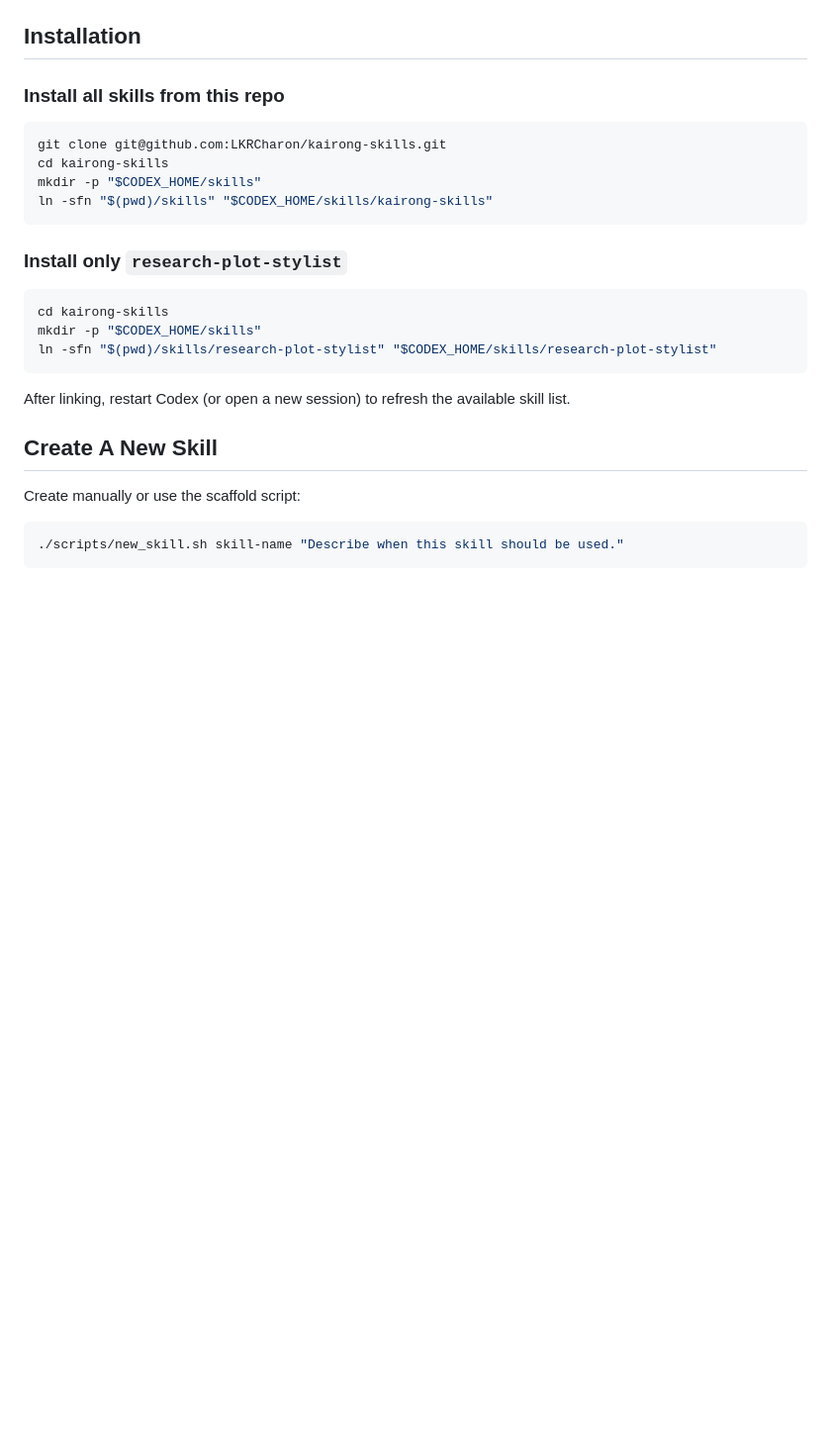
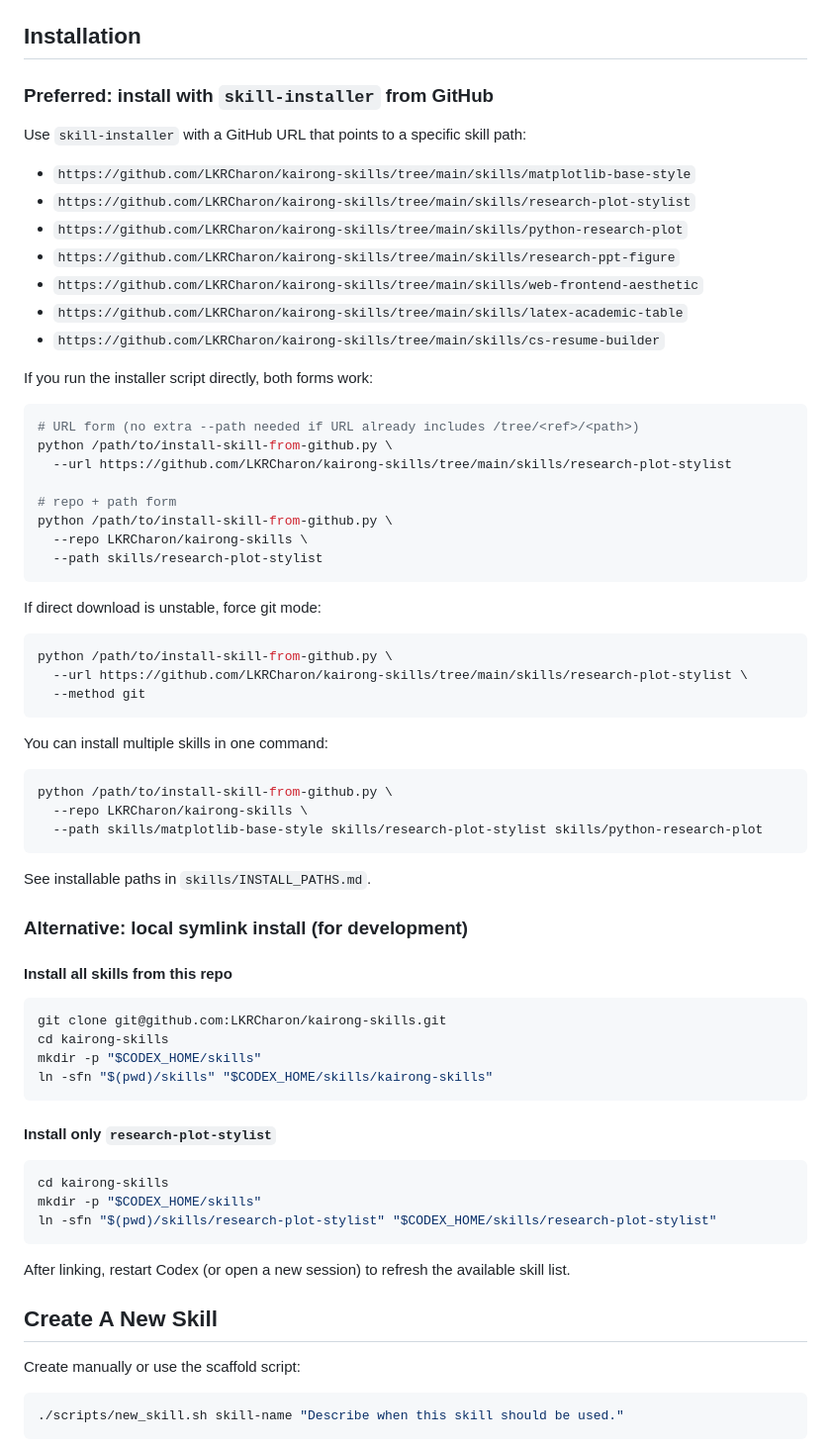
Before and after one commit to LKRCharon/kairong-skills, a Markdown page: README.md, the part around the change. Shown at 99% size. GitHub-like rendering; blank space fills up the shorter version.

Commit message:
docs: add skill-installer friendly install paths and examples

````diff
--- a/README.md
+++ b/README.md
@@ -102,7 +102,52 @@ For stable research plotting quality across projects:
 
 ## Installation
 
-### Install all skills from this repo
+### Preferred: install with `skill-installer` from GitHub
+
+Use `skill-installer` with a GitHub URL that points to a specific skill path:
+
+- `https://github.com/LKRCharon/kairong-skills/tree/main/skills/matplotlib-base-style`
+- `https://github.com/LKRCharon/kairong-skills/tree/main/skills/research-plot-stylist`
+- `https://github.com/LKRCharon/kairong-skills/tree/main/skills/python-research-plot`
+- `https://github.com/LKRCharon/kairong-skills/tree/main/skills/research-ppt-figure`
+- `https://github.com/LKRCharon/kairong-skills/tree/main/skills/web-frontend-aesthetic`
+- `https://github.com/LKRCharon/kairong-skills/tree/main/skills/latex-academic-table`
+- `https://github.com/LKRCharon/kairong-skills/tree/main/skills/cs-resume-builder`
+
+If you run the installer script directly, both forms work:
+
+```bash
+# URL form (no extra --path needed if URL already includes /tree/<ref>/<path>)
+python /path/to/install-skill-from-github.py \
+  --url https://github.com/LKRCharon/kairong-skills/tree/main/skills/research-plot-stylist
+
+# repo + path form
+python /path/to/install-skill-from-github.py \
+  --repo LKRCharon/kairong-skills \
+  --path skills/research-plot-stylist
+```
+
+If direct download is unstable, force git mode:
+
+```bash
+python /path/to/install-skill-from-github.py \
+  --url https://github.com/LKRCharon/kairong-skills/tree/main/skills/research-plot-stylist \
+  --method git
+```
+
+You can install multiple skills in one command:
+
+```bash
+python /path/to/install-skill-from-github.py \
+  --repo LKRCharon/kairong-skills \
+  --path skills/matplotlib-base-style skills/research-plot-stylist skills/python-research-plot
+```
+
+See installable paths in `skills/INSTALL_PATHS.md`.
+
+### Alternative: local symlink install (for development)
+
+#### Install all skills from this repo
 
 ```bash
 git clone git@github.com:LKRCharon/kairong-skills.git
@@ -111,7 +156,7 @@ mkdir -p "$CODEX_HOME/skills"
 ln -sfn "$(pwd)/skills" "$CODEX_HOME/skills/kairong-skills"
 ```
 
-### Install only `research-plot-stylist`
+#### Install only `research-plot-stylist`
 
 ```bash
 cd kairong-skills
````
Also changed, not shown: skills/INSTALL_PATHS.md (added, +51 -0 lines).
